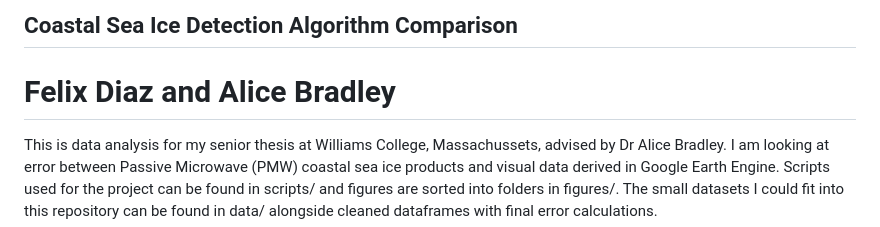
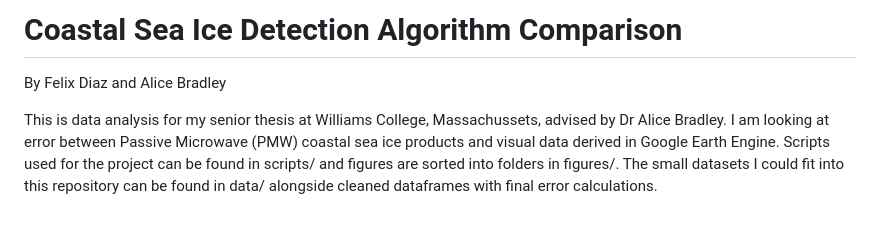
Before and after one commit to felixleodiaz/coastal-ice, a Markdown page: README.md, the part around the change. Drawn GitHub-style.

Commit message:
Fix header formatting in README.md

```diff
--- a/README.md
+++ b/README.md
@@ -1,5 +1,5 @@
-## Coastal Sea Ice Detection Algorithm Comparison
-# Felix Diaz and Alice Bradley
+# Coastal Sea Ice Detection Algorithm Comparison
+By Felix Diaz and Alice Bradley
 
 This is data analysis for my senior thesis at Williams College, Massachussets, advised by Dr Alice Bradley. I am looking at error between Passive Microwave (PMW) coastal sea ice products and visual data derived in Google Earth Engine. Scripts used for the project can be found in scripts/ and figures are sorted into folders in figures/. The small datasets  I could fit into this repository can be found in data/ alongside cleaned dataframes with final error calculations.
 
```
